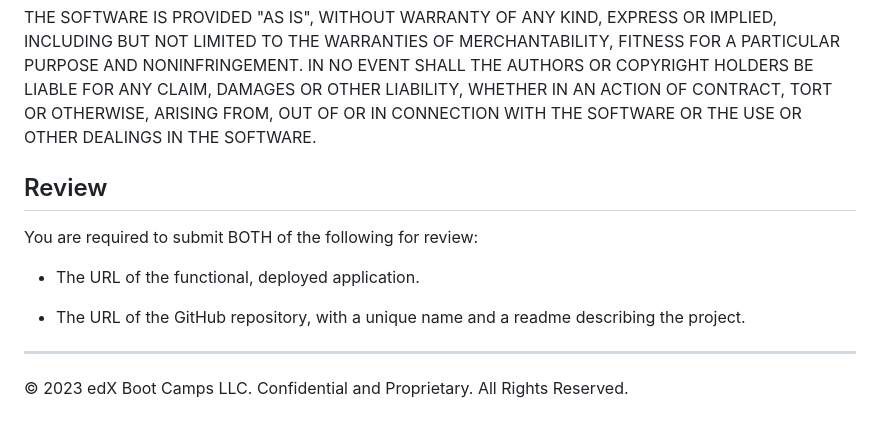
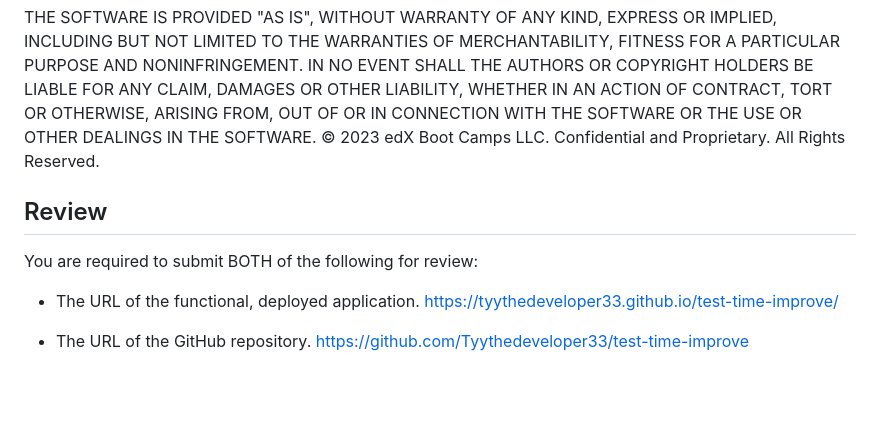
Before and after one commit to Tyythedeveloper33/test-time-improve, a Markdown page: README.md, the part around the change. Rendered like a GitHub page; blank space fills up the shorter version.

Commit message:
added url links for finished product

```diff
--- a/README.md
+++ b/README.md
@@ -58,15 +58,13 @@ AUTHORS OR COPYRIGHT HOLDERS BE LIABLE FOR ANY CLAIM, DAMAGES OR OTHER
 LIABILITY, WHETHER IN AN ACTION OF CONTRACT, TORT OR OTHERWISE, ARISING FROM,
 OUT OF OR IN CONNECTION WITH THE SOFTWARE OR THE USE OR OTHER DEALINGS IN THE
 SOFTWARE.
-
+© 2023 edX Boot Camps LLC. Confidential and Proprietary. All Rights Reserved.
 ## Review
 
 You are required to submit BOTH of the following for review:
 
 * The URL of the functional, deployed application.
+https://tyythedeveloper33.github.io/test-time-improve/
 
-* The URL of the GitHub repository, with a unique name and a readme describing the project.
-
----
-
-© 2023 edX Boot Camps LLC. Confidential and Proprietary. All Rights Reserved.
+* The URL of the GitHub repository.
+https://github.com/Tyythedeveloper33/test-time-improve
```
